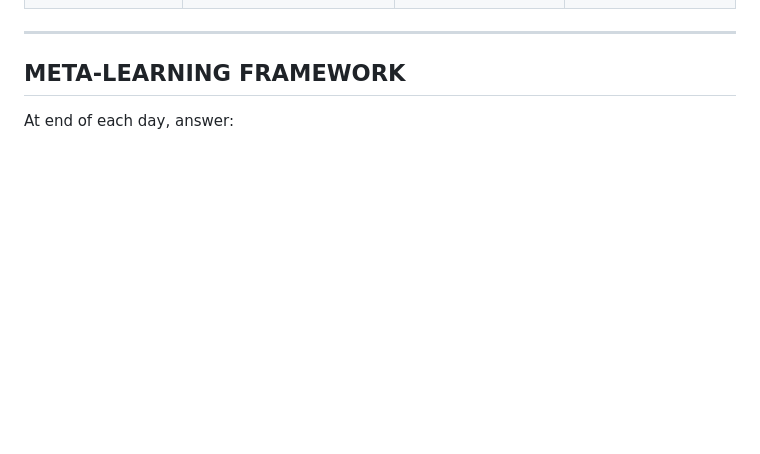
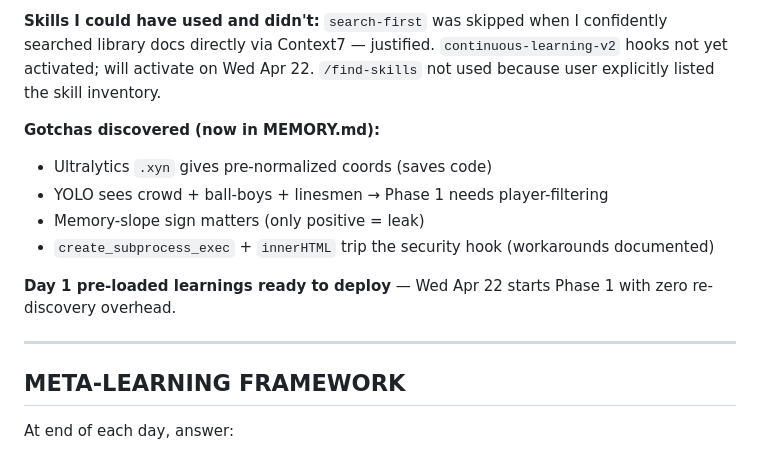
Before and after one commit to andydiaz122/panopticon-live, a Markdown page: TOOLS_IMPACT.md, the part around one of its changes. Rendered like a GitHub page; blank space fills up the shorter version.

```diff
--- a/TOOLS_IMPACT.md
+++ b/TOOLS_IMPACT.md
@@ -118,3 +135,12 @@ Tracks skills we evaluated and consciously skipped. Prevents anti-pattern #18 (i
+**Skills I could have used and didn't:** `search-first` was skipped when I confidently searched library docs directly via Context7 — justified. `continuous-learning-v2` hooks not yet activated; will activate on Wed Apr 22. `/find-skills` not used because user explicitly listed the skill inventory.
+
+**Gotchas discovered (now in MEMORY.md):**
+- Ultralytics `.xyn` gives pre-normalized coords (saves code)
+- YOLO sees crowd + ball-boys + linesmen → Phase 1 needs player-filtering
+- Memory-slope sign matters (only positive = leak)
+- `create_subprocess_exec` + `innerHTML` trip the security hook (workarounds documented)
+
+**Day 1 pre-loaded learnings ready to deploy** — Wed Apr 22 starts Phase 1 with zero re-discovery overhead.
 
 ---
 
```
Also changed, not shown: other parts of TOOLS_IMPACT.md (+23 -6 lines).
